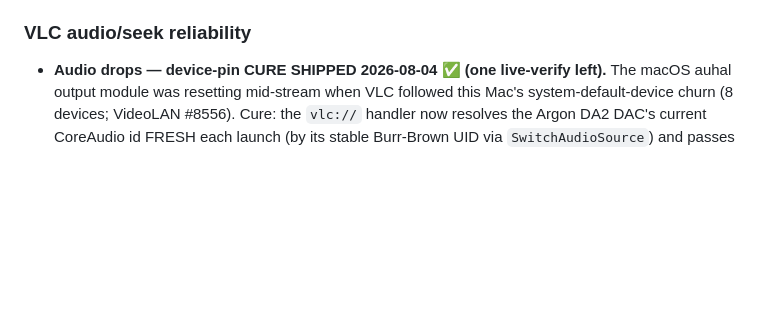
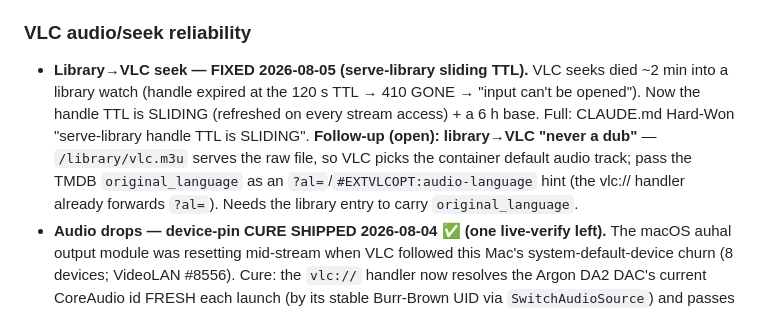
Before and after one commit to semikolon/spela, a Markdown page: TODO.md, the part around the change. Rendered like a GitHub page; blank space fills up the shorter version.

```diff
--- a/TODO.md
+++ b/TODO.md
@@ -12,6 +12,7 @@
 Check librqbit for a sequential / first-last-piece priority API; else the FileStream head+tail read is the primer. Ranker note: DV profile-5 4K renders poorly in VLC anyway — consider de-prioritising DV for the VLC target.
 
 ### VLC audio/seek reliability
+- **Library→VLC seek — FIXED 2026-08-05 (serve-library sliding TTL).** VLC seeks died ~2 min into a library watch (handle expired at the 120 s TTL → 410 GONE → "input can't be opened"). Now the handle TTL is SLIDING (refreshed on every stream access) + a 6 h base. Full: CLAUDE.md Hard-Won "serve-library handle TTL is SLIDING". **Follow-up (open): library→VLC "never a dub"** — `/library/vlc.m3u` serves the raw file, so VLC picks the container default audio track; pass the TMDB `original_language` as an `?al=`/`#EXTVLCOPT:audio-language` hint (the vlc:// handler already forwards `?al=`). Needs the library entry to carry `original_language`.
 - **Audio drops — device-pin CURE SHIPPED 2026-08-04 ✅ (one live-verify left).** The macOS auhal output module was resetting mid-stream when VLC followed this Mac's system-default-device churn (8 devices; VideoLAN #8556). Cure: the `vlc://` handler now resolves the Argon DA2 DAC's current CoreAudio id FRESH each launch (by its stable Burr-Brown UID via `SwitchAudioSource`) and passes `--auhal-audio-device=<id>` — self-correcting against reboot/replug id drift; DAC absent → no flag → graceful fallback. First attempt (`--audio-device=<UID>`) was an INVALID VLC option and broke launch (Built≠Verified); the correct flag `--auhal-audio-device=<numeric id>` is verified-accepted. Fredrik confirms drops stopped. `switchaudio-osx` tracked in `packages/Fredriks-Mac-Mini.brewfile`. **Remaining:** confirm the pin holds across a real reboot/replug that shifts the id (resolver handles it by construction, unproven on an actual drift event). Full: CLAUDE.md Hard-Won "VLC audio drops + seek-kills". Monitor: `~/.local/bin/spela-audio-drop-monitor`.
 - **Seek-kill recovery can land on a partial source.** 2026-08-03: a backward seek dropped a HotD S03E06 stream (complete 588MB MeGusta), and the re-open played result #4 — a *different*, still-downloading 3.8GB release — via FileStream, so it couldn't resume. Consider: for the VLC path, prefer a COMPLETE non-sparse on-disk copy of the episode over a sparse/partial one regardless of which result id was tapped.
 - **Amp signal-sense keepalive during playback (parked).** Earlier amp-mute hypothesis was DISPROVEN (VLC decoded audio fine through the silence); the during-playback keepalive idea is moot for this bug. Only revisit if a genuine idle-APD case appears.
```
Also changed, not shown: CLAUDE.md (+13 -1 lines).
